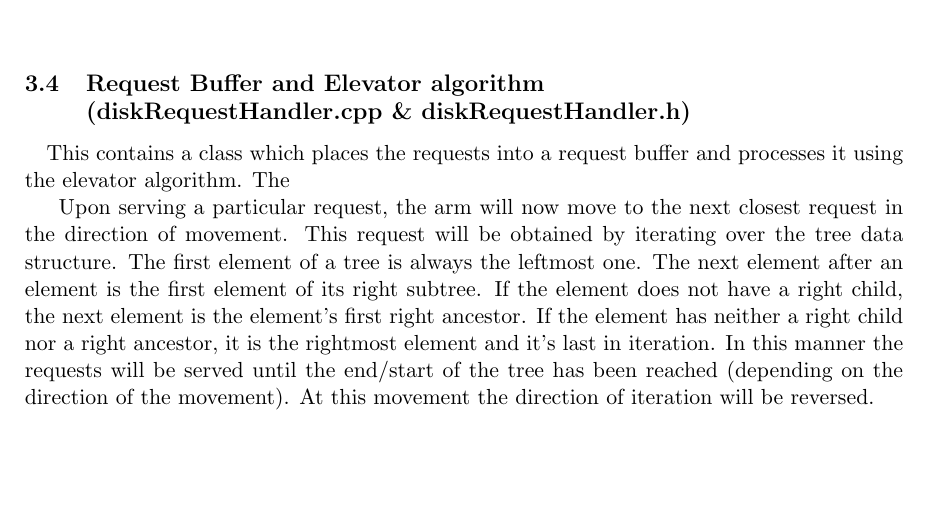
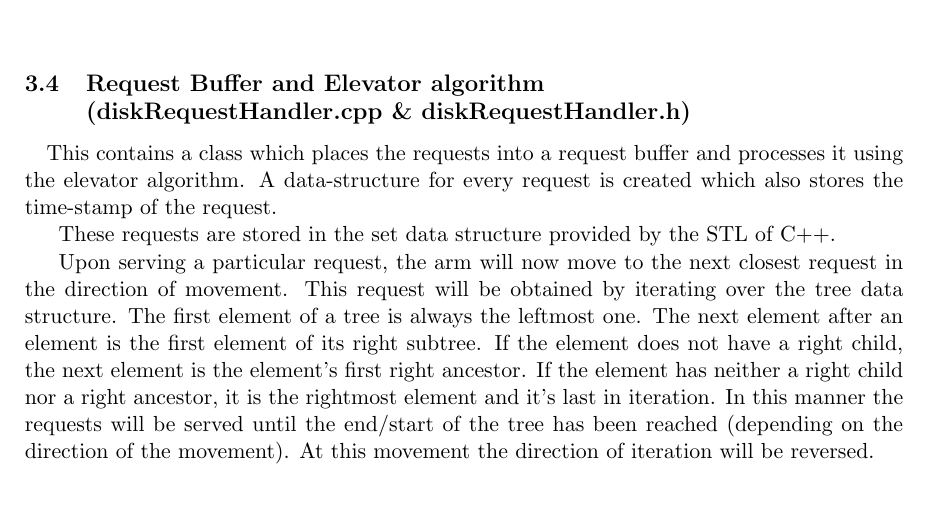
Before and after one commit to Deependra-Patel/diskSimulator, a LaTeX document (pflayer/report/finalreport.tex): part of page 2 of 2, cut so that both start at the same text. Compiled offline with pdfLaTeX.

Commit message:
added latex report

```diff
--- a/pflayer/report/finalreport.tex
+++ b/pflayer/report/finalreport.tex
@@ -55,7 +55,9 @@ This main controller passes the requests to the cache controller for performing
 
 \subsection{Request Buffer and Elevator algorithm \\ (diskRequestHandler.cpp \& diskRequestHandler.h)}
 \paragraph{}
-This contains a class which places the requests into a request buffer and processes it using the elevator algorithm. The
+This contains a class which places the requests into a request buffer and processes it using the elevator algorithm. A data-structure for every request is created which also stores the time-stamp of the request.
+
+These requests are stored in the set data structure provided by the STL of C++.
 
 Upon serving a particular request, the arm will now move to the next closest request in the direction of movement. This request will be obtained by iterating over the tree data structure. The first element of a tree is always the leftmost one. The next element after an element is the first element of its right subtree. If the element does not have a right child, the next element is the element's first right ancestor. If the element has neither a right child nor a right ancestor, it is the rightmost element and it's last in iteration. In this manner the requests will be served until the end/start of the tree has been reached (depending on the direction of the movement). At this movement the direction of iteration will be reversed.
 
```
Also changed, not shown: pflayer/report/finalreport.pdf, 1 other file.
